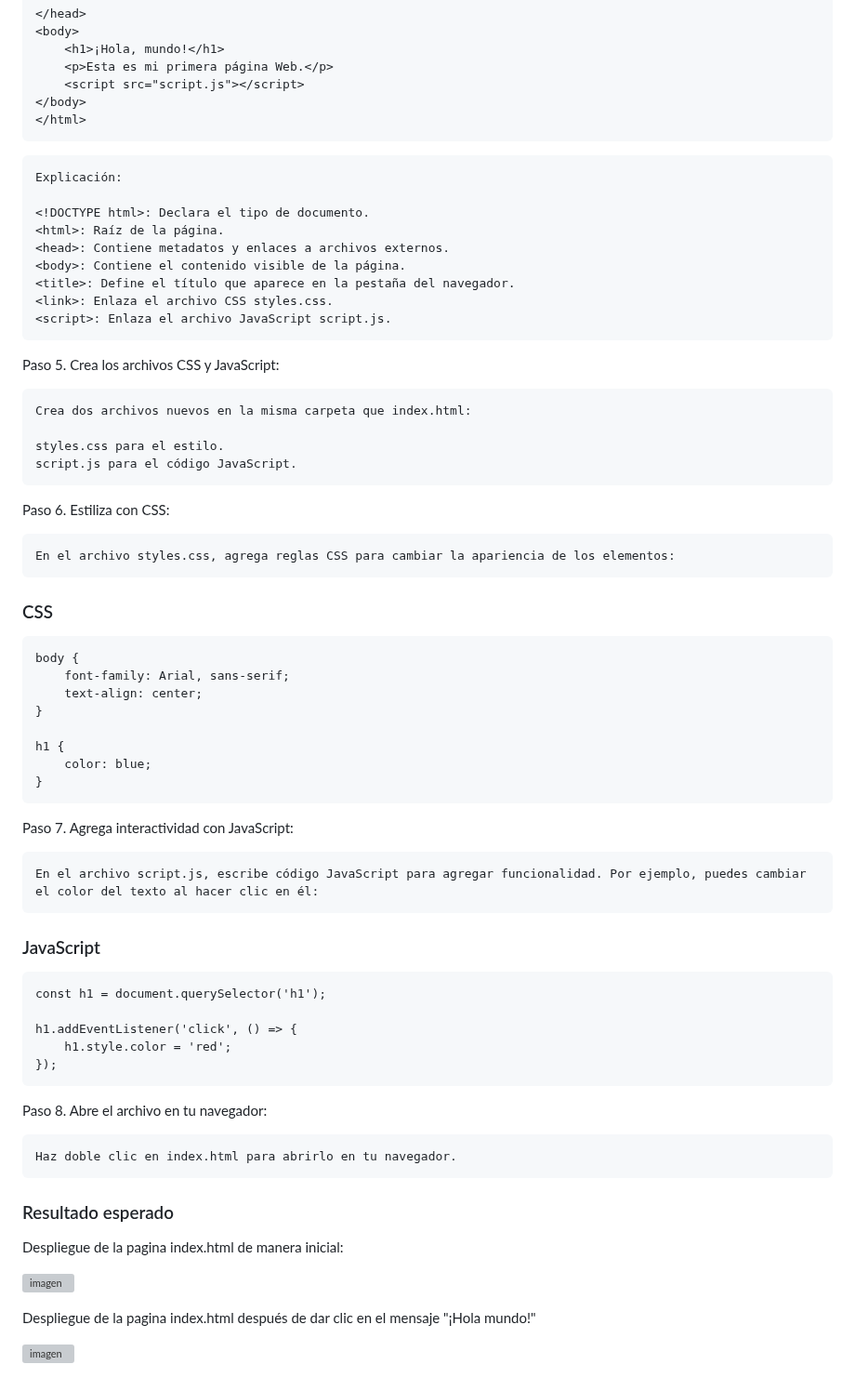
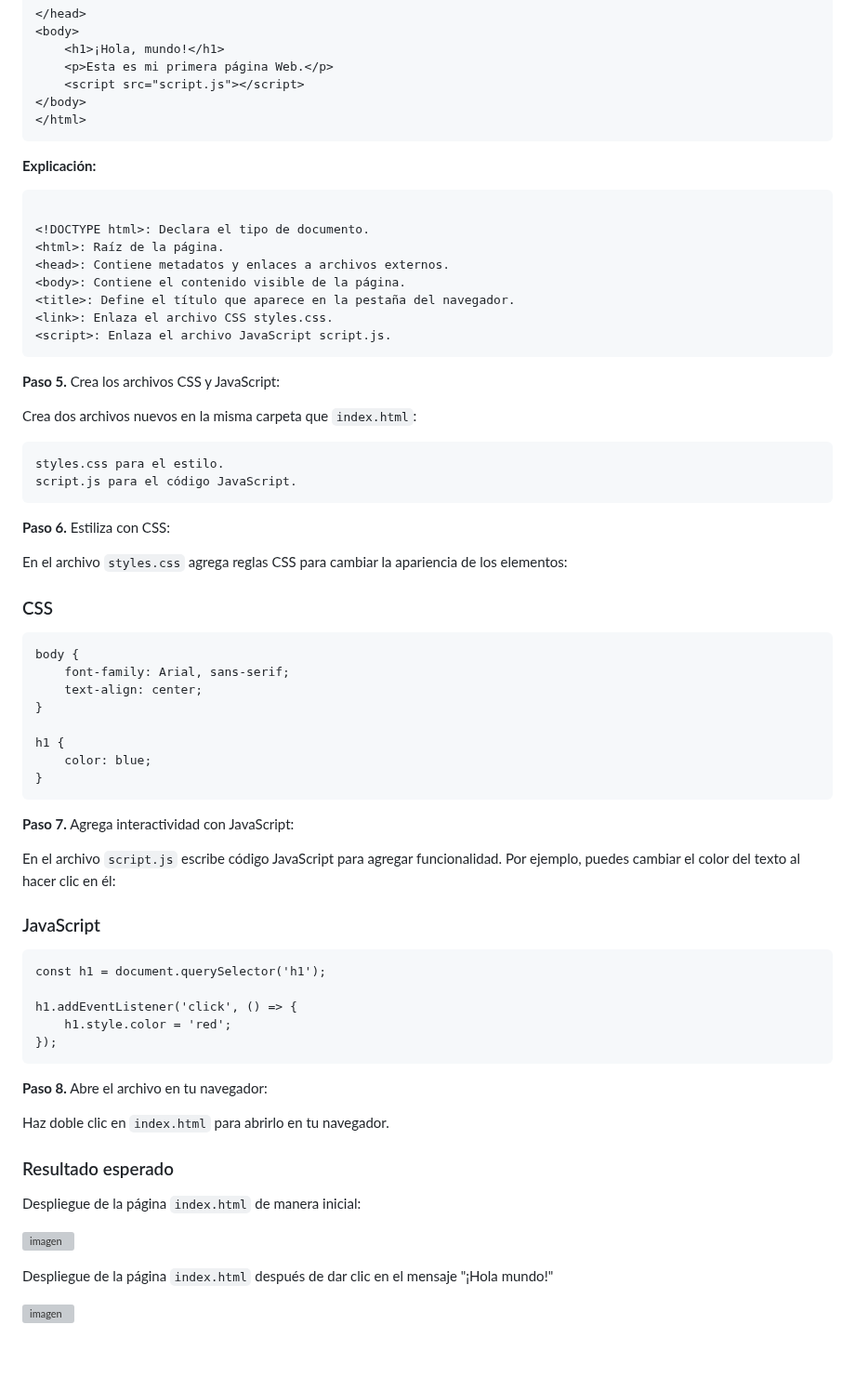
Before and after one commit to Netec-Mx/POO-JScript-HTML-CSS3, a Markdown page: Capítulo1/README.md, the part around one of its changes. Shown at 93% size. Drawn GitHub-style; blank space fills up the shorter version; grey boxes are pictures that could not be loaded.

````diff
--- a/Capítulo1/README.md
+++ b/Capítulo1/README.md
@@ -68,8 +68,8 @@ Paso 4. Estructura básica HTML:
 </html>
 ```
 
+**Explicación:**
 ```
-Explicación:
 
 <!DOCTYPE html>: Declara el tipo de documento.
 <html>: Raíz de la página.
@@ -80,16 +80,16 @@ Explicación:
 <script>: Enlaza el archivo JavaScript script.js.
 ```
 
-Paso 5. Crea los archivos CSS y JavaScript:
+**Paso 5.** Crea los archivos CSS y JavaScript:
 
-    Crea dos archivos nuevos en la misma carpeta que index.html:
+Crea dos archivos nuevos en la misma carpeta que `index.html`:
 
     styles.css para el estilo.
     script.js para el código JavaScript.
 
-Paso 6. Estiliza con CSS:
+**Paso 6.** Estiliza con CSS:
 
-    En el archivo styles.css, agrega reglas CSS para cambiar la apariencia de los elementos:
+En el archivo `styles.css` agrega reglas CSS para cambiar la apariencia de los elementos:
 
 ### CSS
 ```
@@ -103,9 +103,9 @@ h1 {
 }
 ```
 
-Paso 7. Agrega interactividad con JavaScript:
+**Paso 7.** Agrega interactividad con JavaScript:
 
-    En el archivo script.js, escribe código JavaScript para agregar funcionalidad. Por ejemplo, puedes cambiar el color del texto al hacer clic en él:
+En el archivo `script.js` escribe código JavaScript para agregar funcionalidad. Por ejemplo, puedes cambiar el color del texto al hacer clic en él:
 
 ### JavaScript
 
@@ -117,17 +117,17 @@ h1.addEventListener('click', () => {
 });
 ```
 
-Paso 8. Abre el archivo en tu navegador:
+**Paso 8.** Abre el archivo en tu navegador:
 
-    Haz doble clic en index.html para abrirlo en tu navegador.
+Haz doble clic en `index.html` para abrirlo en tu navegador.
 
 
 ### Resultado esperado
 
-Despliegue de la pagina index.html de manera inicial:
+Despliegue de la página `index.html` de manera inicial:
 
 ![imagen](../imagenes/capitulo1/saludo_inicial.png)
 
-Despliegue de la pagina index.html después de dar clic en el mensaje "¡Hola mundo!"
+Despliegue de la página `index.html` después de dar clic en el mensaje "¡Hola mundo!"
 
 ![imagen](../imagenes/capitulo1/saludo_final.png)
````
Also changed, not shown: other parts of Capítulo1/README.md (+8 -8 lines).
